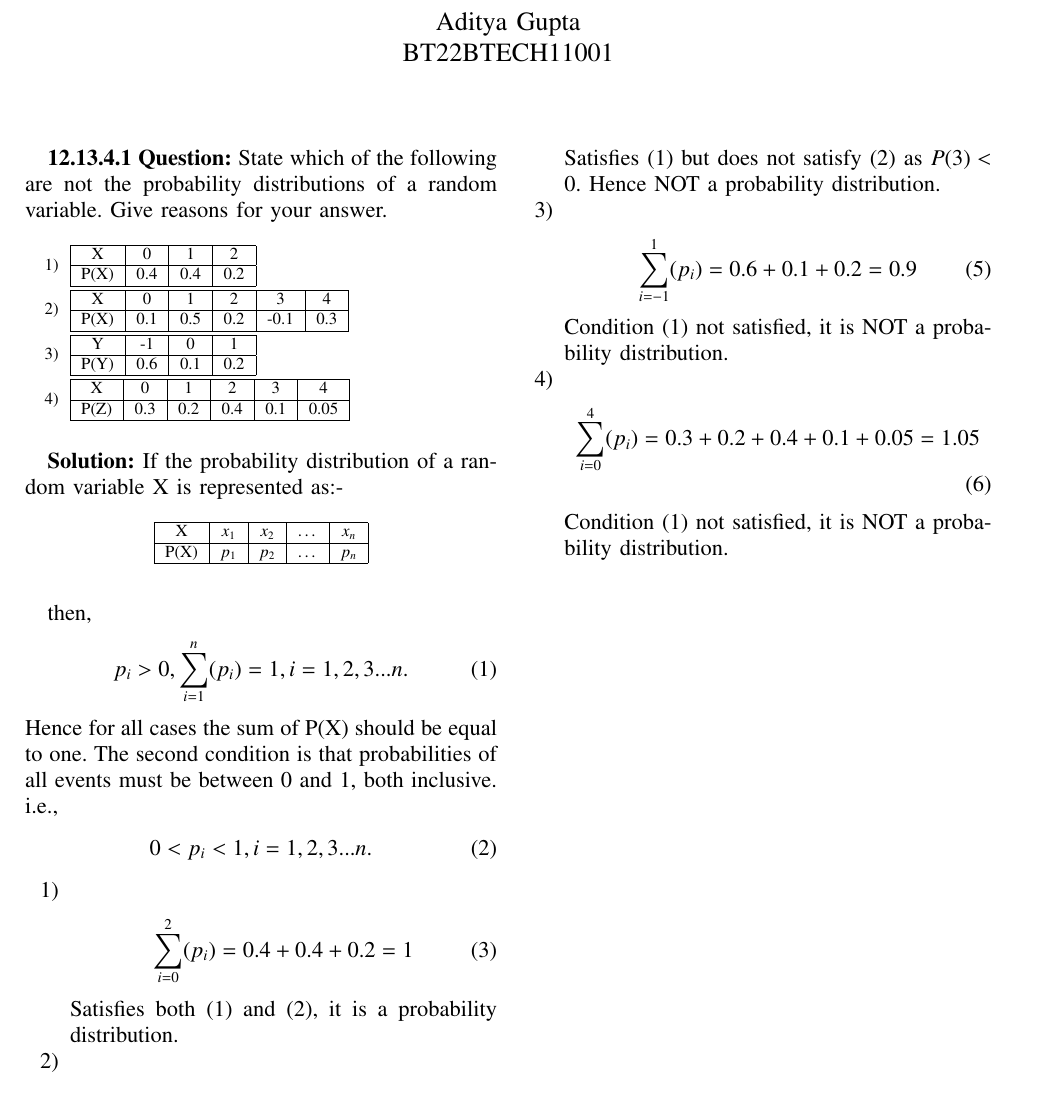
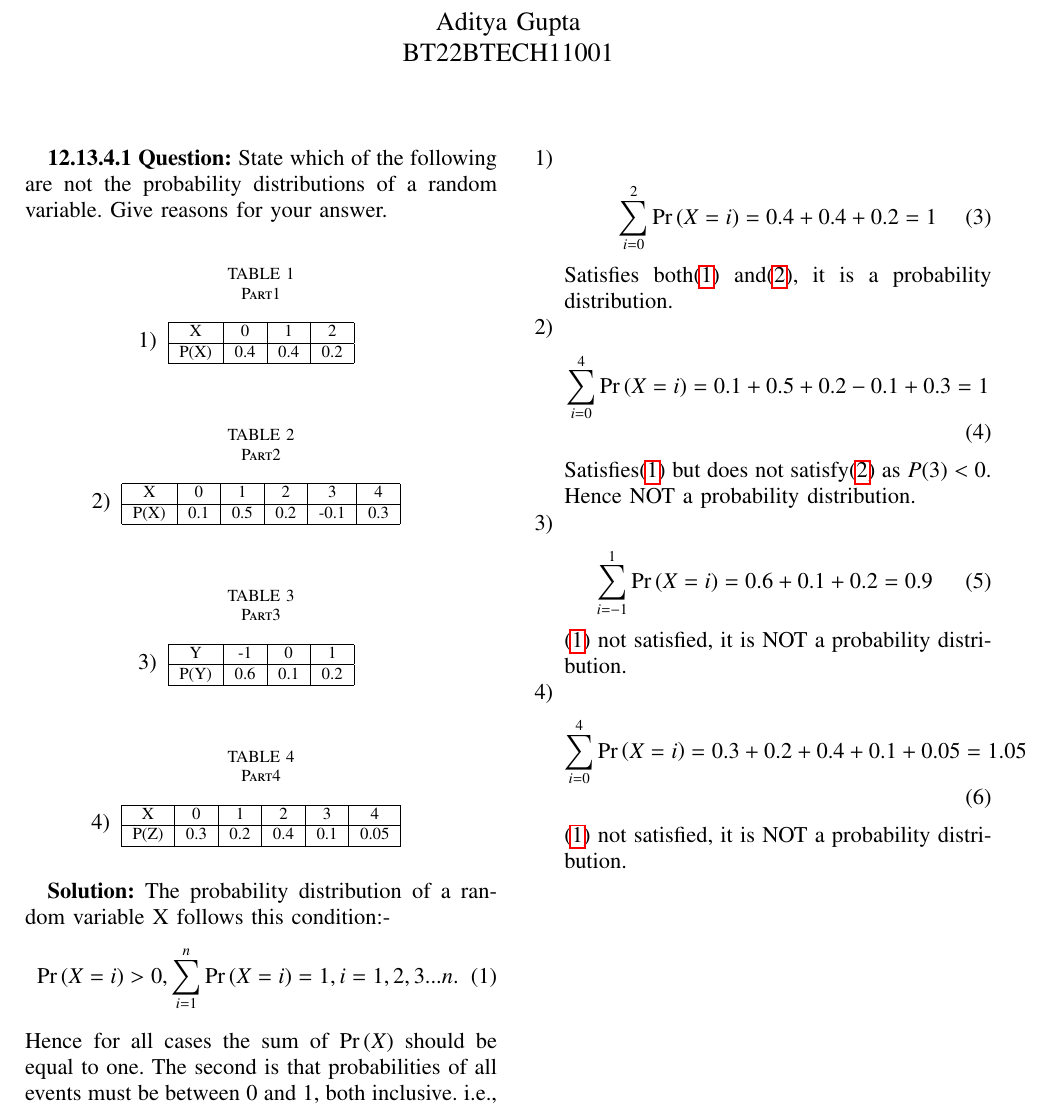
Before and after one commit to AdityaGupta101/AI1110, a LaTeX problem sheet (assignment1.tex): part of the page, cut so that both start at the same text. The pictures show the PDF file assignment1.pdf that the author committed with the source.

Commit message:
Add files via upload

```diff
--- a/assignment1.tex
+++ b/assignment1.tex
@@ -290,5 +290,7 @@ BT22BTECH11001
 \textbf{Question:}
 State which of the following are not the probability distributions of a random
 variable. Give reasons for your answer.
-\begin{table}[h]
-    \input{/Users/adityagupta/Desktop/Probability/table1.tex}
+ \begin{enumerate}
+  \item
+\begin{table}[h! ]
+ \caption{Part1}
@@ -295,5 +306,4 @@ variable. Give reasons for your answer.
 \end{table}
 
- \textbf{Solution:} If the probability distribution of a random variable X is represented as:-
+\item
 \begin{table}[h]
-    \input{/Users/adityagupta/Desktop/Probability/table2.tex}
@@ -300,3 +313,2 @@ variable. Give reasons for your answer.
 \end{table}
 
-	then,
@@ -303,32 +319,40 @@ variable. Give reasons for your answer.
+  \input{table1_4.tex}
+\end{table}
+\end{enumerate}
+
+ \textbf{Solution:} The probability distribution of a random variable X follows this condition:-
     \begin{align}
-            p_i>0, \sum_{i=1}^{n}(p_i) =1, i=1,2,3...n.
+    \label{eq : 1}
+            \pr{X=i}>0, \sum_{i=1}^{n}\pr{X=i} =1, i=1,2,3...n.
     \end{align}
-Hence for all cases the sum of P(X) should be equal to one. The second condition is that probabilities of all events must be between 0 and 1, both inclusive.
+Hence for all cases the sum of \pr{X} should be equal to one. The second  is that probabilities of all events must be between 0 and 1, both inclusive.
     i.e.,
     \begin{align}
-      0<p_i<1, i=1,2,3...n.
+    \label{eq : 2}
+      0<\pr{X=i}<1, i=1,2,3...n.
 \end{align}
+
 \begin{enumerate}
 	\item
     \begin{align}
-     \sum_{i=0}^{2}(p_i) =0.4+0.4+0.2 = 1
+     \sum_{i=0}^{2}\pr{X=i} =0.4+0.4+0.2 = 1
     \end{align}
-  Satisfies both (1) and (2), it is a probability distribution.
+  Satisfies both\eqref{eq : 1} and\eqref{eq : 2}, it is a probability distribution.
    \item
    \begin{align}
-   \sum_{i=0}^{4}(p_i) =0.1+0.5+0.2-0.1+0.3 = 1
+   \sum_{i=0}^{4}\pr{X=i} =0.1+0.5+0.2-0.1+0.3 = 1
    \end{align}
-Satisfies (1) but does not satisfy (2) as $P(3)<0. $ Hence NOT a probability distribution.
+Satisfies\eqref{eq : 1} but does not satisfy\eqref{eq : 2} as $P(3)<0. $ Hence NOT a probability distribution.
  \item
    \begin{align}
-       \sum_{i=-1}^{1}(p_i) =0.6+0.1+0.2= 0.9
+       \sum_{i=-1}^{1}\pr{X=i} =0.6+0.1+0.2= 0.9
    \end{align}
-  Condition (1) not satisfied, it is NOT a probability distribution.
+\eqref{eq : 1} not satisfied, it is NOT a probability distribution.
    \item
    \begin{align}
-       \sum_{i=0}^{4}(p_i) =0.3+0.2+0.4+0.1+0.05= 1.05
+       \sum_{i=0}^{4}\pr{X=i} =0.3+0.2+0.4+0.1+0.05= 1.05
    \end{align}
-  Condition (1) not satisfied, it is NOT a probability distribution.
+\eqref{eq : 1} not satisfied, it is NOT a probability distribution.
 \end{enumerate}
 
 % For peer review papers, you can put extra information on the cover
```
Also changed, not shown: table1_1.tex (added, +9 -0 lines), table1_2.tex (added, +11 -0 lines), table1_3.tex (added, +9 -0 lines), table1_4.tex (added, +8 -0 lines), assignment1.pdf, assignment1.tex (20 more changed lines), 2 other files.
